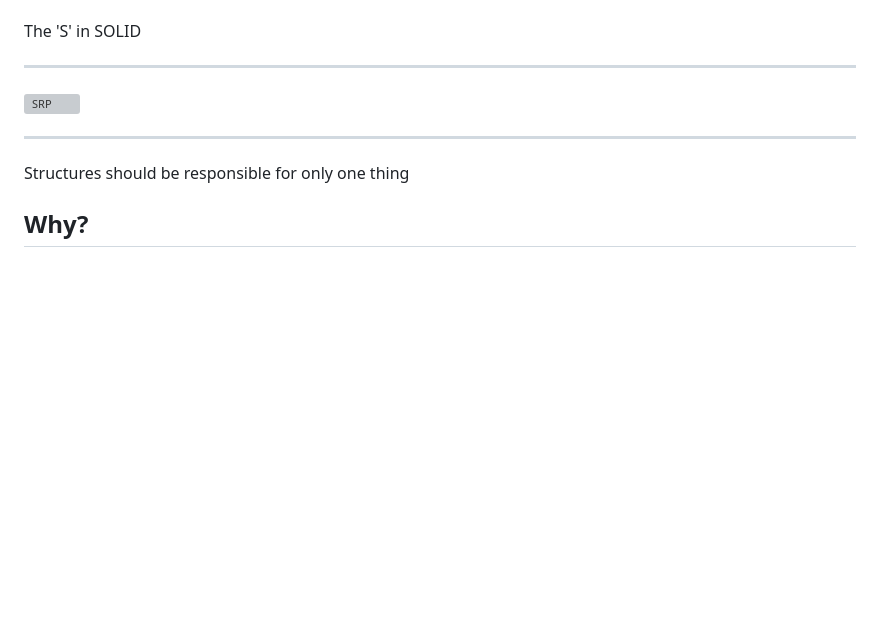
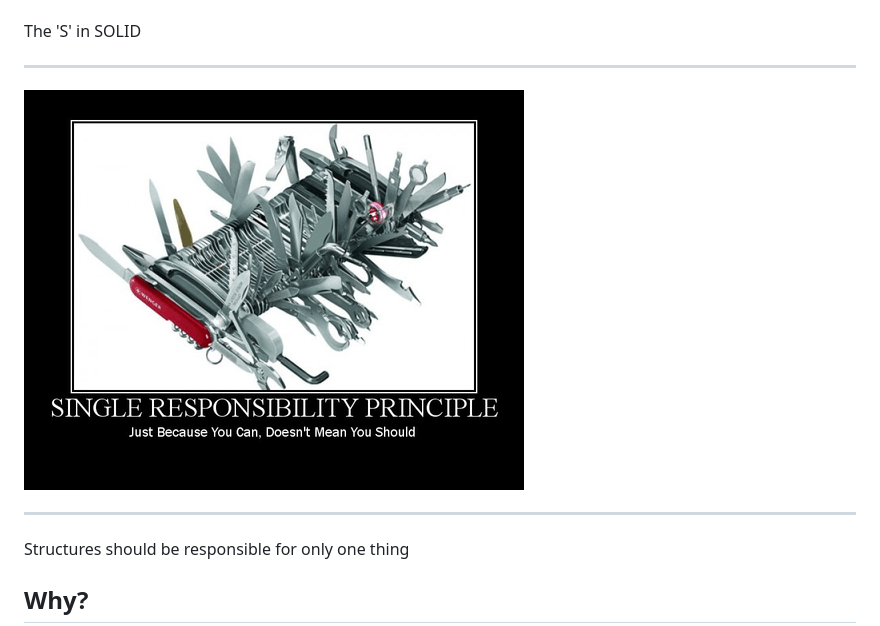
Before and after one commit to jncraton/oop-cpsc2030, a Markdown page: lectures/25-srp-ocp.md, the part around the change. Drawn GitHub-style; pictures changed too: lectures/media/srp.png (added); blank space fills up the shorter version; grey boxes are pictures that could not be loaded.

Commit message:
Add image

```diff
--- a/lectures/25-srp-ocp.md
+++ b/lectures/25-srp-ocp.md
@@ -21,7 +21,7 @@ The 'S' in SOLID
 
 ---
 
-![SRP](figures/srp.png)
+![SRP](media/srp.png)
 
 ---
 
```
